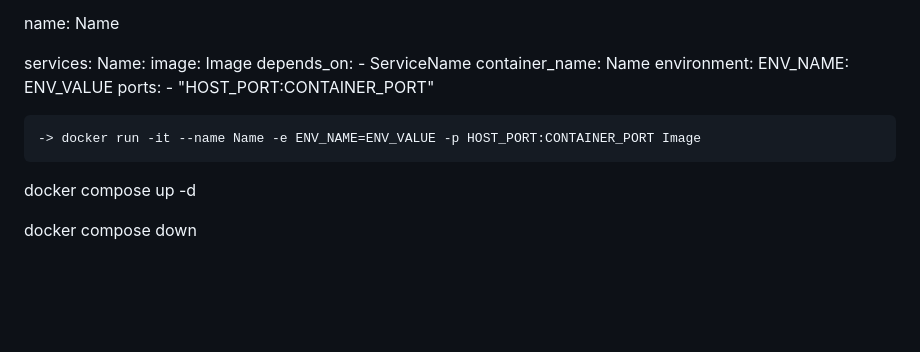
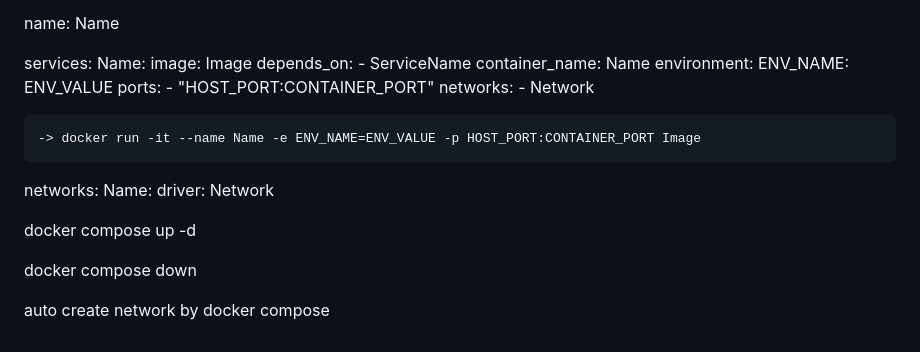
Before and after one commit to htutwaiphyoe/mastering-docker-kubernetes, a Markdown page: docker-for-developers/README.md, the part around the change. GitHub-like rendering; blank space fills up the shorter version.

Commit message:
docs(docker-for-developers): networks in Docker Compose
Co-Authored-By: Claude Opus 5 (1M context) <noreply@anthropic.com>

```diff
--- a/docker-for-developers/README.md
+++ b/docker-for-developers/README.md
@@ -196,9 +196,17 @@ services:
       ENV_NAME: ENV_VALUE
     ports:
      - "HOST_PORT:CONTAINER_PORT"
+    networks:
+      - Network
 
     -> docker run -it --name Name -e ENV_NAME=ENV_VALUE -p HOST_PORT:CONTAINER_PORT Image
+
+networks:
+  Name:
+    driver: Network
 
 docker compose up -d
 
 docker compose down
+
+auto create network by docker compose
```
